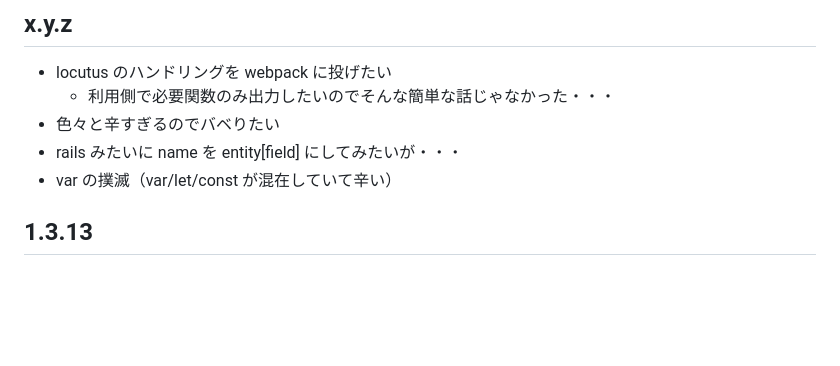
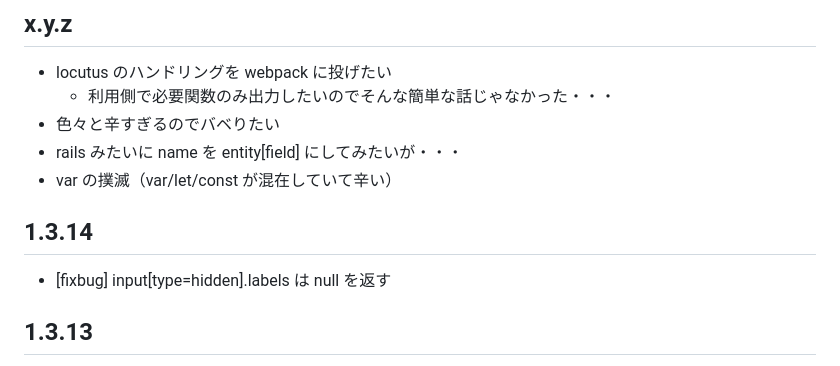
Before and after one commit to arima-ryunosuke/php-validator, a Markdown page: RELEASE.md, the part around the change. GitHub-like rendering; blank space fills up the shorter version.

```diff
--- a/RELEASE.md
+++ b/RELEASE.md
@@ -23,6 +23,10 @@
 - 色々と辛すぎるのでバベりたい
 - rails みたいに name を entity[field] にしてみたいが・・・
 - var の撲滅（var/let/const が混在していて辛い）
+
+## 1.3.14
+
+- [fixbug] input[type=hidden].labels は null を返す
 
 ## 1.3.13
 
```
